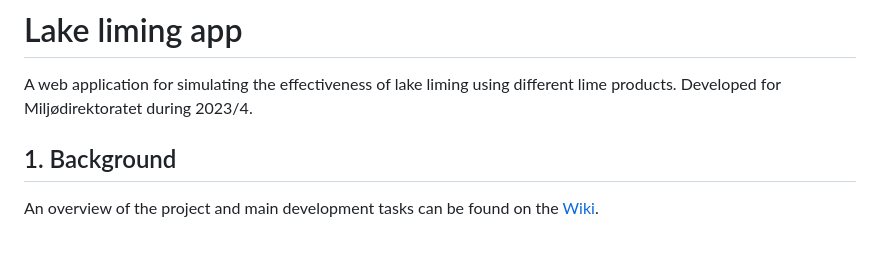
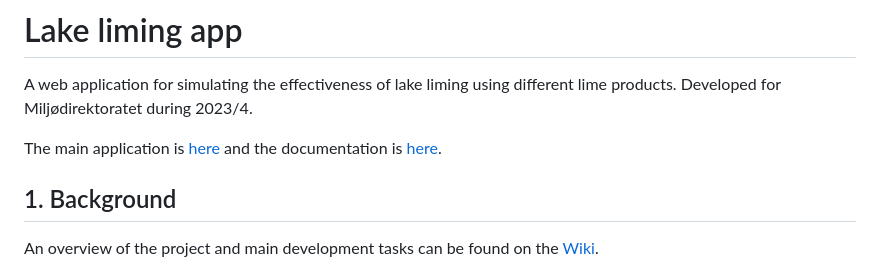
Before and after one commit to NIVANorge/lake_liming_app, a Markdown page: README.md, the part around the change. Rendered like a GitHub page; blank space fills up the shorter version.

```diff
--- a/README.md
+++ b/README.md
@@ -1,6 +1,8 @@
 # Lake liming app
 
 A web application for simulating the effectiveness of lake liming using different lime products. Developed for Miljødirektoratet during 2023/4.
+
+The main application is [here](https://lake-liming.p.niva.no/) and the documentation is [here](https://nivanorge.github.io/lake_liming_app/).
 
 ## 1. Background
 
```
